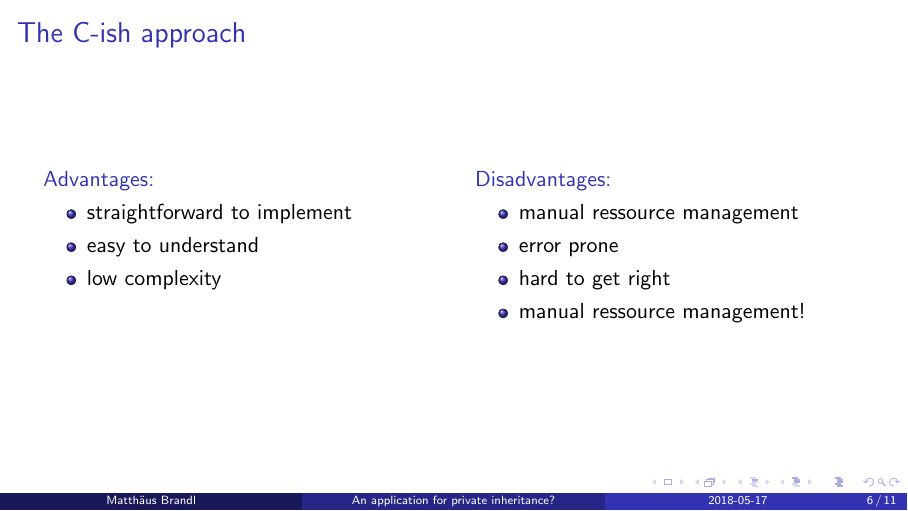
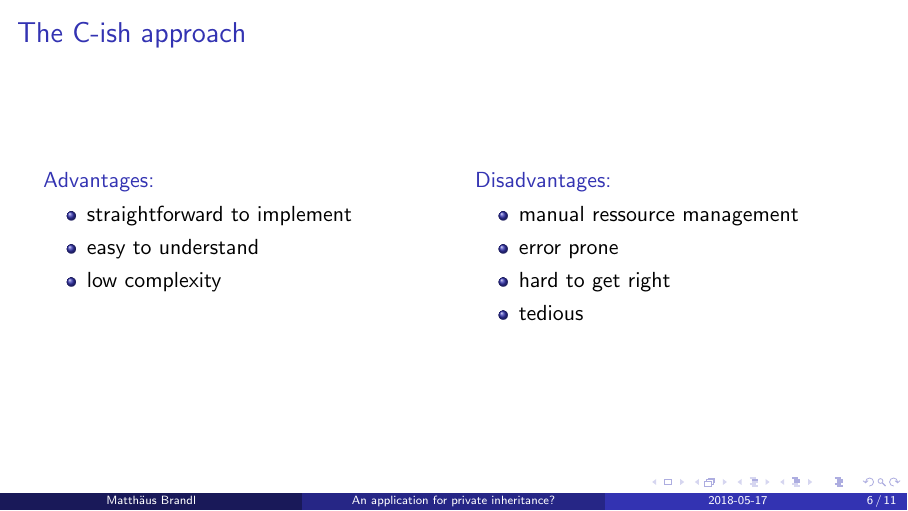
Before and after one commit to brandl-muc/slides, LaTeX slides (2018-05-17 MUC++ An application for private inheritance/2018-05-17 MUC++ An application for private inheritance.tex): page 6 of 11. Compiled offline with pdfLaTeX.

Commit message:
Replaces second manual resource management with tedious

```diff
--- a/2018-05-17 MUC++ An application for private inheritance/2018-05-17 MUC++ An application for private inheritance.tex
+++ b/2018-05-17 MUC++ An application for private inheritance/2018-05-17 MUC++ An application for private inheritance.tex
@@ -198,7 +198,7 @@ void freeWidget(Widget const * const widget)
 	\item manual ressource management
 	\item error prone
 	\item hard to get right
-	\item manual ressource management!
+	\item tedious
 	\end{itemize}
 \end{column}
 \end{columns}
```
